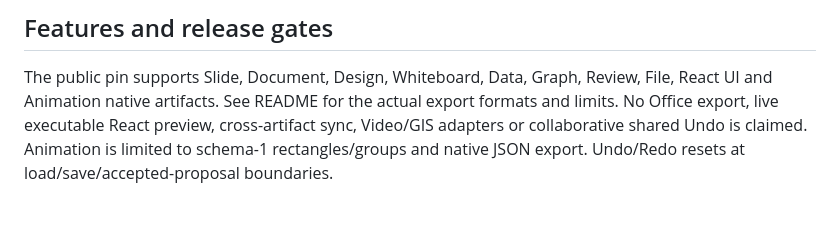
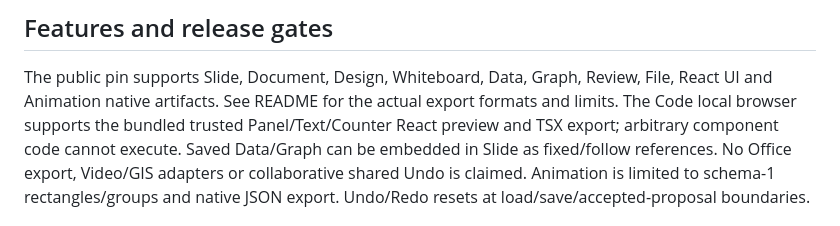
Before and after one commit to ryo0221/editor-platform-plugins, a Markdown page: docs/claude-code.md, the part around the change. Rendered like a GitHub page.

```diff
--- a/docs/claude-code.md
+++ b/docs/claude-code.md
@@ -130,7 +130,9 @@ edits are not included until explicit Save. The plugin calls no AI service itsel
 
 The public pin supports Slide, Document, Design, Whiteboard, Data, Graph, Review,
 File, React UI and Animation native artifacts. See README for the actual export formats and
-limits. No Office export, live executable React preview, cross-artifact sync,
+limits. The Code local browser supports the bundled trusted Panel/Text/Counter
+React preview and TSX export; arbitrary component code cannot execute. Saved
+Data/Graph can be embedded in Slide as fixed/follow references. No Office export,
 Video/GIS adapters or collaborative shared Undo is claimed. Animation is limited to
 schema-1 rectangles/groups and native JSON export. Undo/Redo resets at
 load/save/accepted-proposal boundaries.
```
Also changed, not shown: docs/claude-desktop.md (+8 -5 lines).
